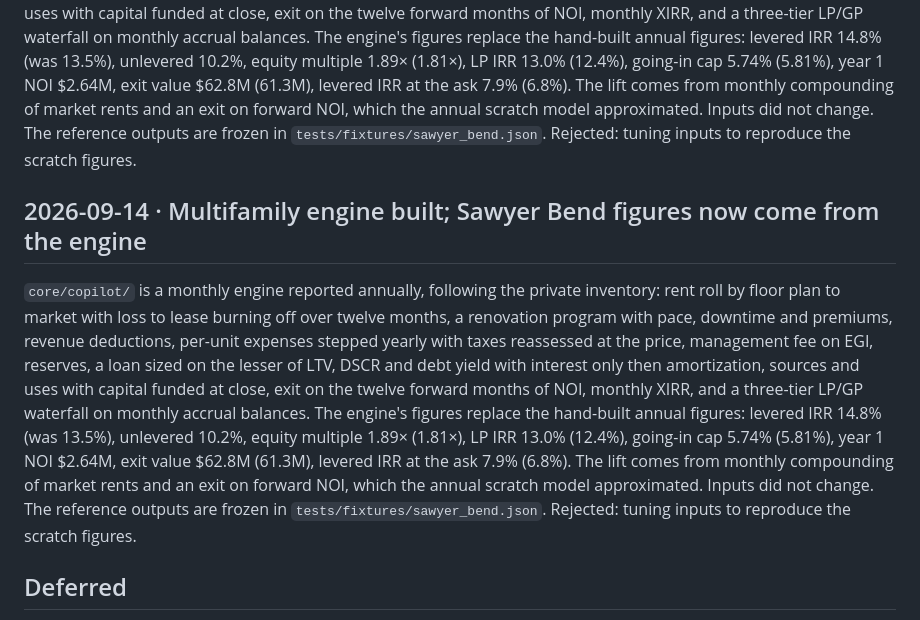
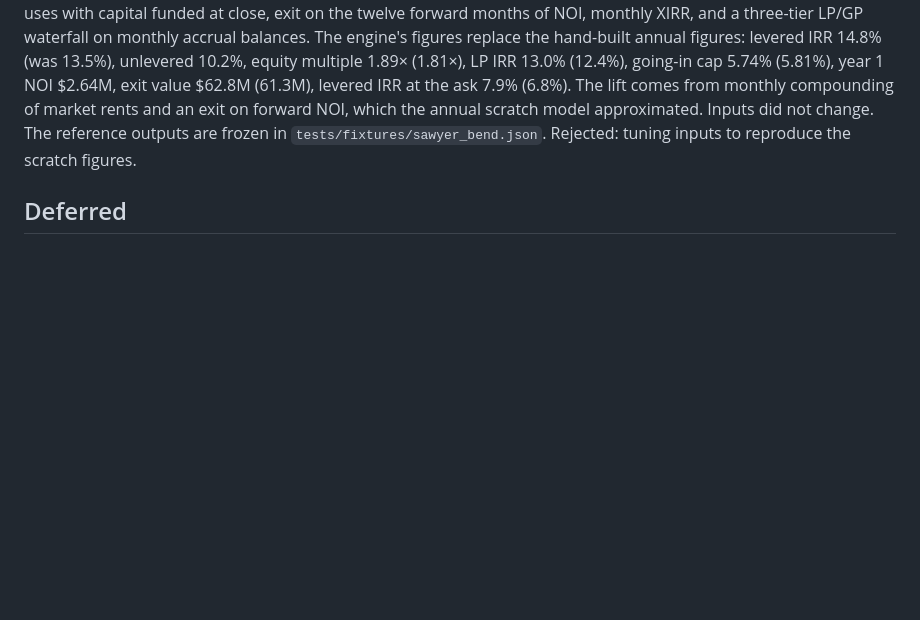
Before and after one commit to JavierEMendez/PersonalShowcase, a Markdown page: docs/decisions.md, the part around the change. Drawn GitHub-style; blank space fills up the shorter version.

Commit message:
Decision log: remove duplicated multifamily engine entry
Co-Authored-By: Claude Fable 5.1 <noreply@anthropic.com>

```diff
--- a/docs/decisions.md
+++ b/docs/decisions.md
@@ -62,9 +62,6 @@ The Copilot is built to be used, not only shown. Its backbone is the multifamily
 ## 2026-09-14 · Multifamily engine built; Sawyer Bend figures now come from the engine
 `core/copilot/` is a monthly engine reported annually, following the private inventory: rent roll by floor plan to market with loss to lease burning off over twelve months, a renovation program with pace, downtime and premiums, revenue deductions, per-unit expenses stepped yearly with taxes reassessed at the price, management fee on EGI, reserves, a loan sized on the lesser of LTV, DSCR and debt yield with interest only then amortization, sources and uses with capital funded at close, exit on the twelve forward months of NOI, monthly XIRR, and a three-tier LP/GP waterfall on monthly accrual balances. The engine's figures replace the hand-built annual figures: levered IRR 14.8% (was 13.5%), unlevered 10.2%, equity multiple 1.89× (1.81×), LP IRR 13.0% (12.4%), going-in cap 5.74% (5.81%), year 1 NOI $2.64M, exit value $62.8M (61.3M), levered IRR at the ask 7.9% (6.8%). The lift comes from monthly compounding of market rents and an exit on forward NOI, which the annual scratch model approximated. Inputs did not change. The reference outputs are frozen in `tests/fixtures/sawyer_bend.json`. Rejected: tuning inputs to reproduce the scratch figures.
 
-## 2026-09-14 · Multifamily engine built; Sawyer Bend figures now come from the engine
-`core/copilot/` is a monthly engine reported annually, following the private inventory: rent roll by floor plan to market with loss to lease burning off over twelve months, a renovation program with pace, downtime and premiums, revenue deductions, per-unit expenses stepped yearly with taxes reassessed at the price, management fee on EGI, reserves, a loan sized on the lesser of LTV, DSCR and debt yield with interest only then amortization, sources and uses with capital funded at close, exit on the twelve forward months of NOI, monthly XIRR, and a three-tier LP/GP waterfall on monthly accrual balances. The engine's figures replace the hand-built annual figures: levered IRR 14.8% (was 13.5%), unlevered 10.2%, equity multiple 1.89× (1.81×), LP IRR 13.0% (12.4%), going-in cap 5.74% (5.81%), year 1 NOI $2.64M, exit value $62.8M (61.3M), levered IRR at the ask 7.9% (6.8%). The lift comes from monthly compounding of market rents and an exit on forward NOI, which the annual scratch model approximated. Inputs did not change. The reference outputs are frozen in `tests/fixtures/sawyer_bend.json`. Rejected: tuning inputs to reproduce the scratch figures.
-
 ## Deferred
 - Financing layer (debt draw, interest, waterfall, equity multiple) for the MPC tool.
 - Benchmark module (public comps) for the Copilot.
```
